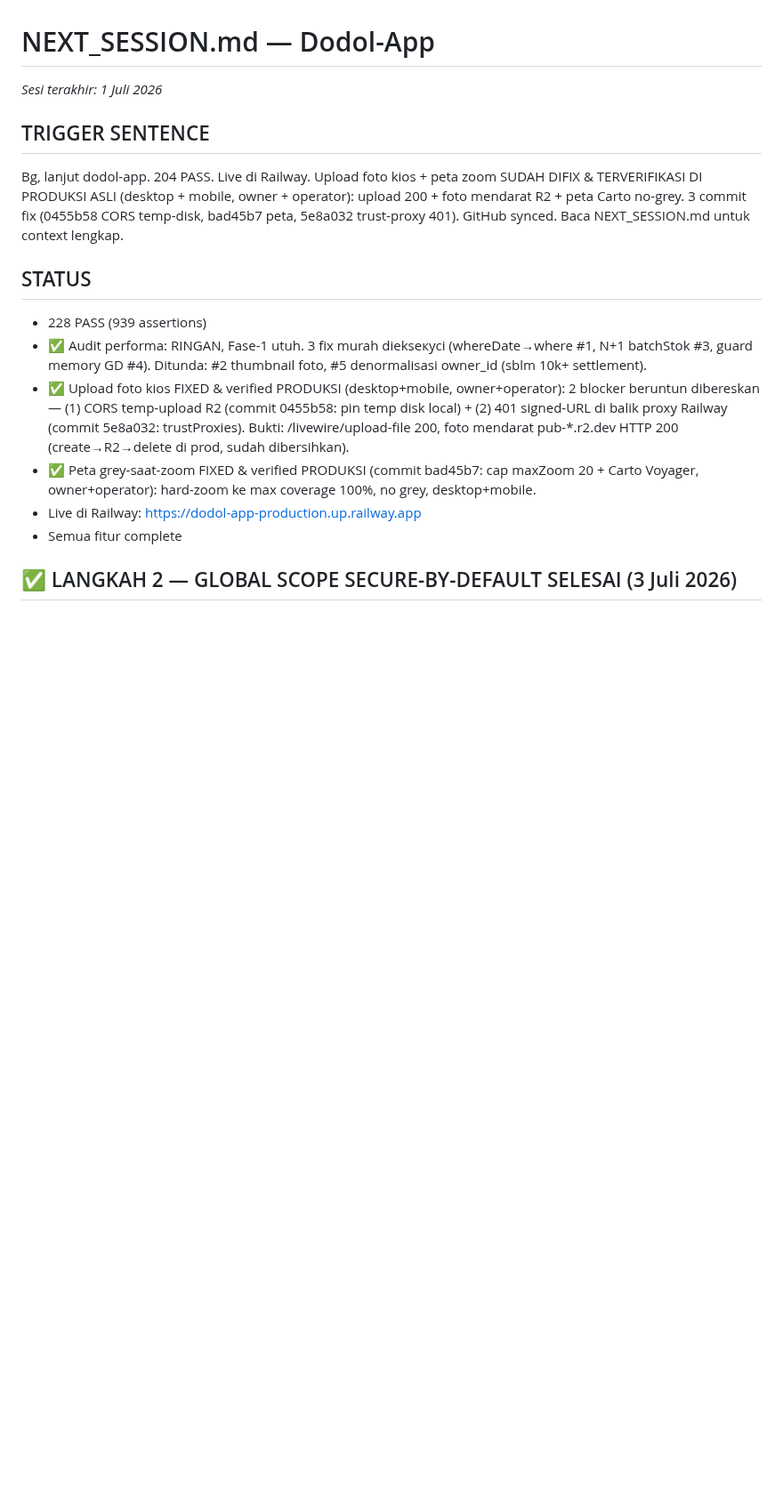
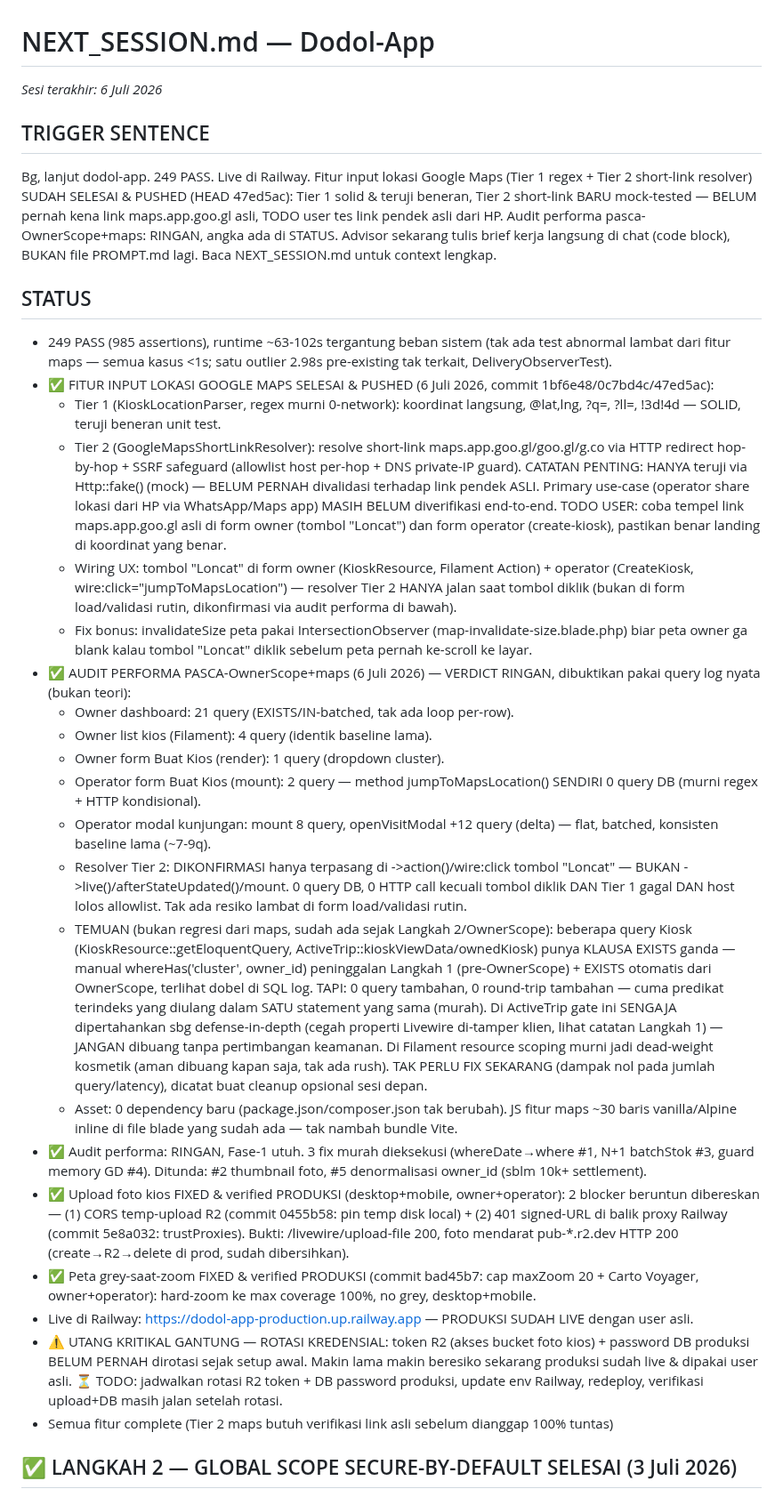
Before and after one commit to Qontas/dodol-app, a Markdown page: NEXT_SESSION.md, the part around the change. Shown at 89% size. GitHub-like rendering; blank space fills up the shorter version.

Commit message:
docs: update NEXT_SESSION.md — fitur maps selesai (249 PASS) + audit performa pasca-OwnerScope
Timpa status basi (204 PASS / upload-fix) dengan status terkini: fitur input
lokasi Google Maps Tier 1+2 selesai & pushed (HEAD 47ed5ac, Tier 2 masih
mock-tested only, TODO user tes link asli). Catat hasil audit performa —
verdict RINGAN dengan angka query per halaman kritikal (dashboard 21q, list
kios 4q, form owner 1q, form operator 2q, modal kunjungan 8+12q), konfirmasi
resolver Tier 2 hanya jalan saat tombol "Loncat" diklik (bukan di form
load/validasi), dan temuan klausa EXISTS ganda peninggalan Langkah 1 vs
OwnerScope (0 dampak query/latency, sengaja tidak disentuh — sebagian jadi
defense-in-depth keamanan operator). Ganti trigger sentence + catat utang
kritikal gantung: rotasi token R2 + password DB produksi belum pernah
dilakukan sejak setup awal, makin beresiko sekarang produksi sudah live.

```diff
--- a/NEXT_SESSION.md
+++ b/NEXT_SESSION.md
@@ -1,15 +1,57 @@
 # NEXT_SESSION.md — Dodol-App
-*Sesi terakhir: 1 Juli 2026*
+*Sesi terakhir: 6 Juli 2026*
 
 ## TRIGGER SENTENCE
-Bg, lanjut dodol-app. 204 PASS. Live di Railway. Upload foto kios + peta zoom SUDAH DIFIX &
-TERVERIFIKASI DI PRODUKSI ASLI (desktop + mobile, owner + operator): upload 200 + foto mendarat
-R2 + peta Carto no-grey. 3 commit fix (0455b58 CORS temp-disk, bad45b7 peta, 5e8a032 trust-proxy
-401). GitHub synced. Baca NEXT_SESSION.md untuk context lengkap.
+Bg, lanjut dodol-app. 249 PASS. Live di Railway. Fitur input lokasi Google Maps (Tier 1 regex +
+Tier 2 short-link resolver) SUDAH SELESAI & PUSHED (HEAD 47ed5ac): Tier 1 solid & teruji beneran,
+Tier 2 short-link BARU mock-tested — BELUM pernah kena link maps.app.goo.gl asli, TODO user tes
+link pendek asli dari HP. Audit performa pasca-OwnerScope+maps: RINGAN, angka ada di STATUS.
+Advisor sekarang tulis brief kerja langsung di chat (code block), BUKAN file PROMPT.md lagi.
+Baca NEXT_SESSION.md untuk context lengkap.
 
 ## STATUS
-- 228 PASS (939 assertions)
-- ✅ Audit performa: RINGAN, Fase-1 utuh. 3 fix murah dieksекусi (whereDate→where #1, N+1 batchStok
+- 249 PASS (985 assertions), runtime ~63-102s tergantung beban sistem (tak ada test abnormal lambat
+  dari fitur maps — semua kasus <1s; satu outlier 2.98s pre-existing tak terkait, DeliveryObserverTest).
+- ✅ FITUR INPUT LOKASI GOOGLE MAPS SELESAI & PUSHED (6 Juli 2026, commit 1bf6e48/0c7bd4c/47ed5ac):
+  * Tier 1 (KioskLocationParser, regex murni 0-network): koordinat langsung, @lat,lng, ?q=, ?ll=,
+    !3d!4d — SOLID, teruji beneran unit test.
+  * Tier 2 (GoogleMapsShortLinkResolver): resolve short-link maps.app.goo.gl/goo.gl/g.co via
+    HTTP redirect hop-by-hop + SSRF safeguard (allowlist host per-hop + DNS private-IP guard).
+    CATATAN PENTING: HANYA teruji via Http::fake() (mock) — BELUM PERNAH divalidasi terhadap
+    link pendek ASLI. Primary use-case (operator share lokasi dari HP via WhatsApp/Maps app)
+    MASIH BELUM diverifikasi end-to-end. TODO USER: coba tempel link maps.app.goo.gl asli
+    di form owner (tombol "Loncat") dan form operator (create-kiosk), pastikan benar landing
+    di koordinat yang benar.
+  * Wiring UX: tombol "Loncat" di form owner (KioskResource, Filament Action) + operator
+    (CreateKiosk, wire:click="jumpToMapsLocation") — resolver Tier 2 HANYA jalan saat tombol
+    diklik (bukan di form load/validasi rutin, dikonfirmasi via audit performa di bawah).
+  * Fix bonus: invalidateSize peta pakai IntersectionObserver (map-invalidate-size.blade.php)
+    biar peta owner ga blank kalau tombol "Loncat" diklik sebelum peta pernah ke-scroll ke layar.
+- ✅ AUDIT PERFORMA PASCA-OwnerScope+maps (6 Juli 2026) — VERDICT RINGAN, dibuktikan pakai query
+  log nyata (bukan teori):
+  * Owner dashboard: 21 query (EXISTS/IN-batched, tak ada loop per-row).
+  * Owner list kios (Filament): 4 query (identik baseline lama).
+  * Owner form Buat Kios (render): 1 query (dropdown cluster).
+  * Operator form Buat Kios (mount): 2 query — method jumpToMapsLocation() SENDIRI 0 query DB
+    (murni regex + HTTP kondisional).
+  * Operator modal kunjungan: mount 8 query, openVisitModal +12 query (delta) — flat, batched,
+    konsisten baseline lama (~7-9q).
+  * Resolver Tier 2: DIKONFIRMASI hanya terpasang di ->action()/wire:click tombol "Loncat" —
+    BUKAN ->live()/afterStateUpdated()/mount. 0 query DB, 0 HTTP call kecuali tombol diklik DAN
+    Tier 1 gagal DAN host lolos allowlist. Tak ada resiko lambat di form load/validasi rutin.
+  * TEMUAN (bukan regresi dari maps, sudah ada sejak Langkah 2/OwnerScope): beberapa query Kiosk
+    (KioskResource::getEloquentQuery, ActiveTrip::kioskViewData/ownedKiosk) punya KLAUSA EXISTS
+    ganda — manual whereHas('cluster', owner_id) peninggalan Langkah 1 (pre-OwnerScope) + EXISTS
+    otomatis dari OwnerScope, terlihat dobel di SQL log. TAPI: 0 query tambahan, 0 round-trip
+    tambahan — cuma predikat terindeks yang diulang dalam SATU statement yang sama (murah). Di
+    ActiveTrip gate ini SENGAJA dipertahankan sbg defense-in-depth (cegah properti Livewire
+    di-tamper klien, lihat catatan Langkah 1) — JANGAN dibuang tanpa pertimbangan keamanan. Di
+    Filament resource scoping murni jadi dead-weight kosmetik (aman dibuang kapan saja, tak ada
+    rush). TAK PERLU FIX SEKARANG (dampak nol pada jumlah query/latency), dicatat buat cleanup
+    opsional sesi depan.
+  * Asset: 0 dependency baru (package.json/composer.json tak berubah). JS fitur maps ~30 baris
+    vanilla/Alpine inline di file blade yang sudah ada — tak nambah bundle Vite.
+- ✅ Audit performa: RINGAN, Fase-1 utuh. 3 fix murah dieksekusi (whereDate→where #1, N+1 batchStok
   #3, guard memory GD #4). Ditunda: #2 thumbnail foto, #5 denormalisasi owner_id (sblm 10k+ settlement).
 - ✅ Upload foto kios FIXED & verified PRODUKSI (desktop+mobile, owner+operator): 2 blocker beruntun
   dibereskan — (1) CORS temp-upload R2 (commit 0455b58: pin temp disk local) + (2) 401 signed-URL
@@ -17,8 +59,12 @@ R2 + peta Carto no-grey. 3 commit fix (0455b58 CORS temp-disk, bad45b7 peta, 5e8
   mendarat pub-*.r2.dev HTTP 200 (create→R2→delete di prod, sudah dibersihkan).
 - ✅ Peta grey-saat-zoom FIXED & verified PRODUKSI (commit bad45b7: cap maxZoom 20 + Carto Voyager,
   owner+operator): hard-zoom ke max coverage 100%, no grey, desktop+mobile.
-- Live di Railway: https://dodol-app-production.up.railway.app
-- Semua fitur complete
+- Live di Railway: https://dodol-app-production.up.railway.app — PRODUKSI SUDAH LIVE dengan user asli.
+- ⚠️ UTANG KRITIKAL GANTUNG — ROTASI KREDENSIAL: token R2 (akses bucket foto kios) + password DB
+  produksi BELUM PERNAH dirotasi sejak setup awal. Makin lama makin beresiko sekarang produksi
+  sudah live & dipakai user asli. ⏳ TODO: jadwalkan rotasi R2 token + DB password produksi, update
+  env Railway, redeploy, verifikasi upload+DB masih jalan setelah rotasi.
+- Semua fitur complete (Tier 2 maps butuh verifikasi link asli sebelum dianggap 100% tuntas)
 
 ## ✅ LANGKAH 2 — GLOBAL SCOPE SECURE-BY-DEFAULT SELESAI (3 Juli 2026)
 - JAMINAN ISOLASI TENANT KINI BY DESIGN, BUKAN MANUAL: lupa nambah `where owner_id` = data
```
